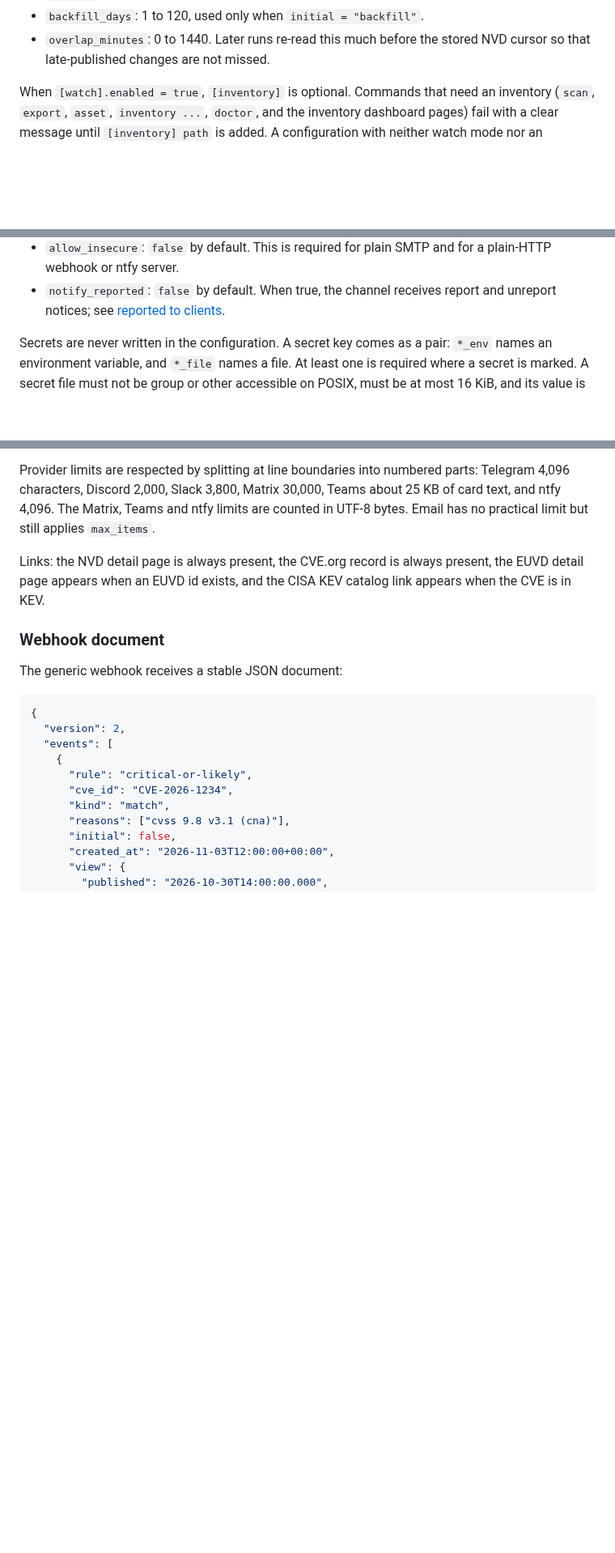
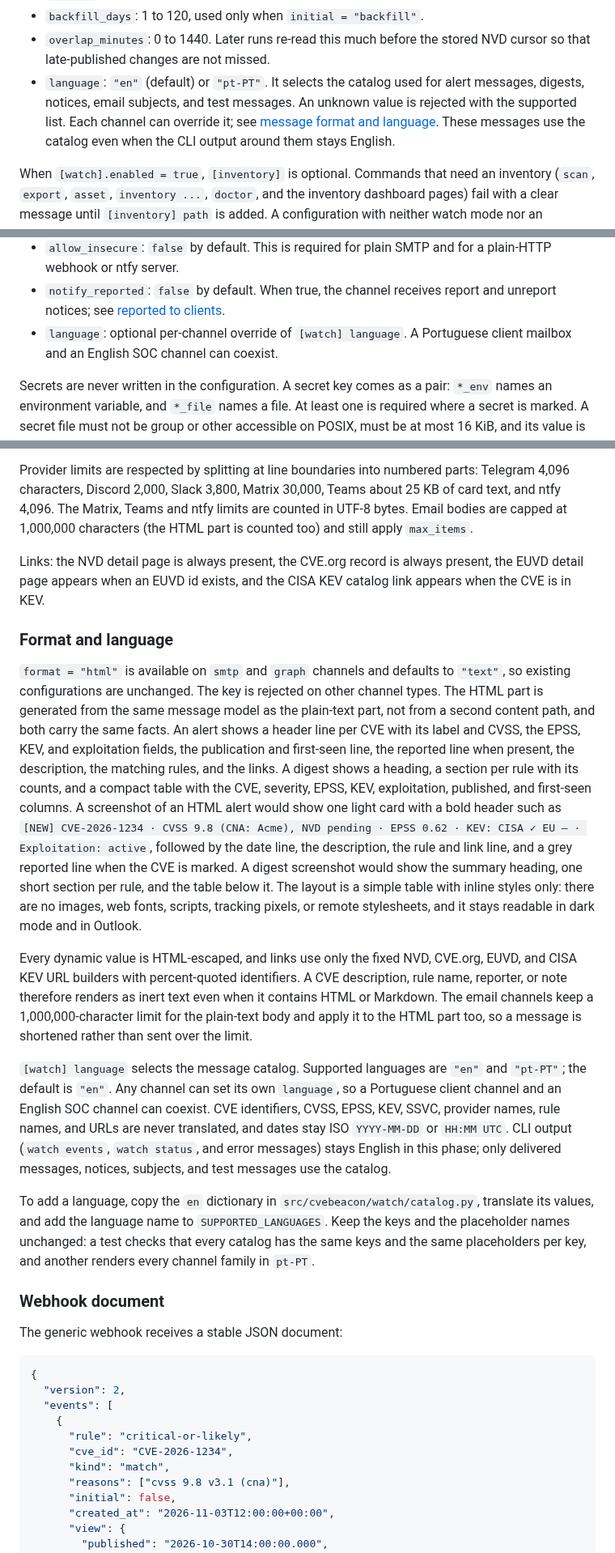
Before and after one commit to NovaSecOps/CVEBeacon, a Markdown page: docs/WATCH.md, 3 parts joined by grey strips. Shown at 81% size. GitHub-like rendering; blank space fills up the shorter version.

Commit message:
Document email format and message language options

```diff
--- a/docs/WATCH.md
+++ b/docs/WATCH.md
@@ -55,6 +56,11 @@ overlap_minutes = 15
 - `backfill_days`: 1 to 120, used only when `initial = "backfill"`.
 - `overlap_minutes`: 0 to 1440. Later runs re-read this much before the stored
   NVD cursor so that late-published changes are not missed.
+- `language`: `"en"` (default) or `"pt-PT"`. It selects the catalog used for
+  alert messages, digests, notices, email subjects, and test messages. An
+  unknown value is rejected with the supported list. Each channel can override
+  it; see [message format and language](#format-and-language). These
+  messages use the catalog even when the CLI output around them stays English.
 
 When `[watch].enabled = true`, `[inventory]` is optional. Commands that need an
 inventory (`scan`, `export`, `asset`, `inventory ...`, `doctor`, and the
@@ -92,6 +98,8 @@ Common keys:
   a plain-HTTP webhook or ntfy server.
 - `notify_reported`: `false` by default. When true, the channel receives report
   and unreport notices; see [reported to clients](#reported-to-clients).
+- `language`: optional per-channel override of `[watch] language`. A Portuguese
+  client mailbox and an English SOC channel can coexist.
 
 Secrets are never written in the configuration. A secret key comes as a pair:
 `*_env` names an environment variable, and `*_file` names a file. At least one
@@ -462,12 +478,55 @@ events each. Each document is one delivery attempt for exactly its rows.
 Provider limits are respected by splitting at line boundaries into numbered
 parts: Telegram 4,096 characters, Discord 2,000, Slack 3,800, Matrix 30,000,
 Teams about 25 KB of card text, and ntfy 4,096. The Matrix, Teams and ntfy limits
-are counted in UTF-8 bytes. Email has no practical limit but still applies
-`max_items`.
+are counted in UTF-8 bytes. Email bodies are capped at 1,000,000 characters
+(the HTML part is counted too) and still apply `max_items`.
 
 Links: the NVD detail page is always present, the CVE.org record is always
 present, the EUVD detail page appears when an EUVD id exists, and the CISA KEV
 catalog link appears when the CVE is in KEV.
+
+### Format and language
+
+`format = "html"` is available on `smtp` and `graph` channels and defaults to
+`"text"`, so existing configurations are unchanged. The key is rejected on
+other channel types. The HTML part is generated from the same message model as
+the plain-text part, not from a second content path, and both carry the same
+facts. An alert shows a header line per CVE with
+its label and CVSS, the EPSS, KEV, and exploitation fields, the publication and
+first-seen line, the reported line when present, the description, the matching
+rules, and the links. A digest shows a heading, a section per rule with its
+counts, and a compact table with the CVE, severity, EPSS, KEV, exploitation,
+published, and first-seen columns. A screenshot of an HTML alert would show one
+light card with a bold header such as
+`[NEW] CVE-2026-1234 · CVSS 9.8 (CNA: Acme), NVD pending · EPSS 0.62 · KEV: CISA ✓ EU – · Exploitation: active`,
+followed by the date line, the description, the rule and link line, and a grey
+reported line when the CVE is marked. A digest screenshot would show the
+summary heading, one short section per rule, and the table below it. The layout
+is a simple table with inline styles only: there are no images, web fonts,
+scripts, tracking pixels, or remote stylesheets, and it stays readable in dark
+mode and in Outlook.
+
+Every dynamic value is HTML-escaped, and links use only the fixed NVD, CVE.org,
+EUVD, and CISA KEV URL builders with percent-quoted identifiers. A CVE
+description, rule name, reporter, or note therefore renders as inert text even
+when it contains HTML or Markdown. The email channels keep a 1,000,000-character
+limit for the plain-text body and apply it to the HTML part too, so a message is
+shortened rather than sent over the limit.
+
+`[watch] language` selects the message catalog. Supported languages are `"en"`
+and `"pt-PT"`; the default is `"en"`. Any channel can set its own `language`,
+so a Portuguese client channel and an English SOC channel can coexist. CVE
+identifiers, CVSS, EPSS, KEV, SSVC, provider names, rule names, and URLs are
+never translated, and dates stay ISO `YYYY-MM-DD` or `HH:MM UTC`. CLI output
+(`watch events`, `watch status`, and error messages) stays English in this
+phase; only delivered messages, notices, subjects, and test messages use the
+catalog.
+
+To add a language, copy the `en` dictionary in `src/cvebeacon/watch/catalog.py`,
+translate its values, and add the language name to `SUPPORTED_LANGUAGES`. Keep
+the keys and the placeholder names unchanged: a test checks that every catalog
+has the same keys and the same placeholders per key, and another renders every
+channel family in `pt-PT`.
 
 ### Webhook document
 
```
Also changed, not shown: other parts of docs/WATCH.md (+9 -0 lines).
